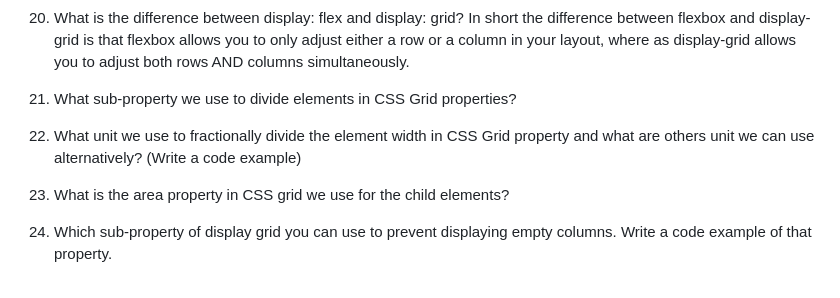
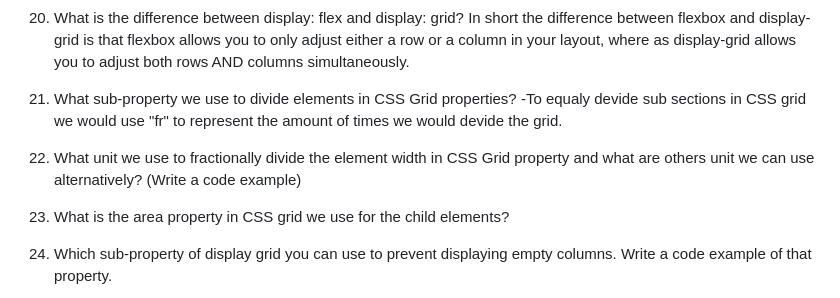
Before and after one commit to emilerose2/reference-website, a Markdown page: README.md, the part around the change. GitHub-like rendering.

Commit message:
Question 21 complete

```diff
--- a/README.md
+++ b/README.md
@@ -107,10 +107,9 @@ header {
 In short the difference between flexbox and display-grid is that flexbox allows you to only adjust either a row or a column in your layout, where as display-grid allows you to adjust both rows AND columns simultaneously.
 
 21. What sub-property we use to divide elements in CSS Grid properties?
-
+-To equaly devide sub sections in CSS grid we would use "fr" to represent the amount of times we would devide the grid.
 
 22. What unit we use to fractionally divide the element width in CSS Grid property and what are others unit we can use alternatively? (Write a code example)
-
 
 23. What is the area property in CSS grid we use for the child elements?
 
```
